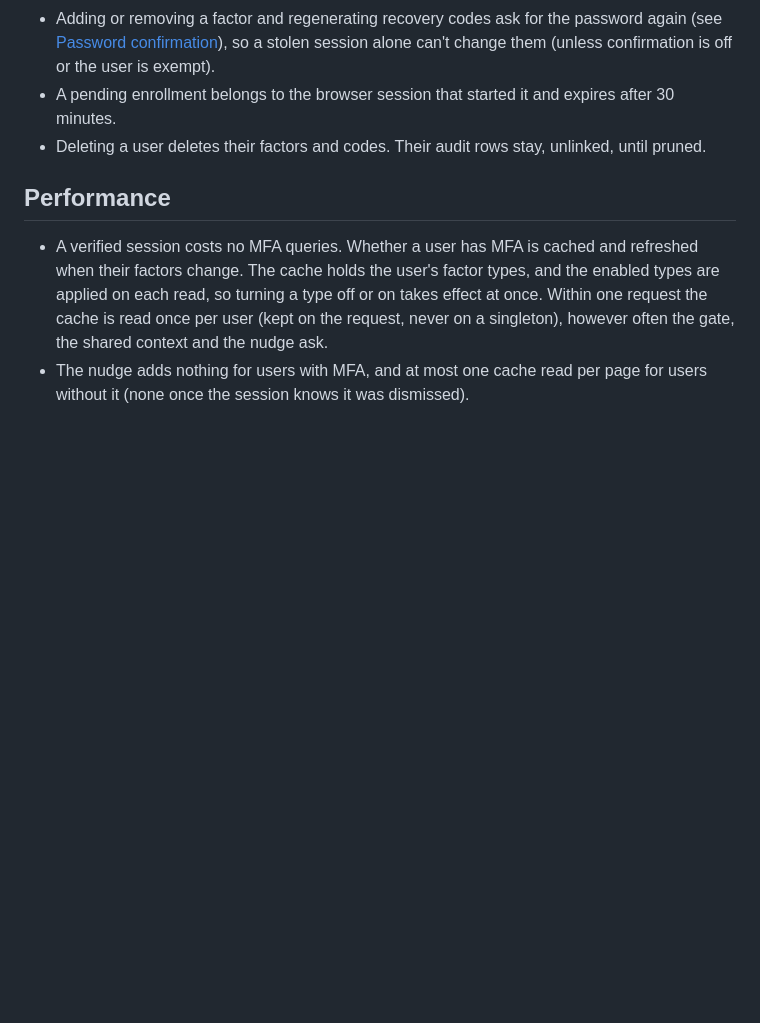
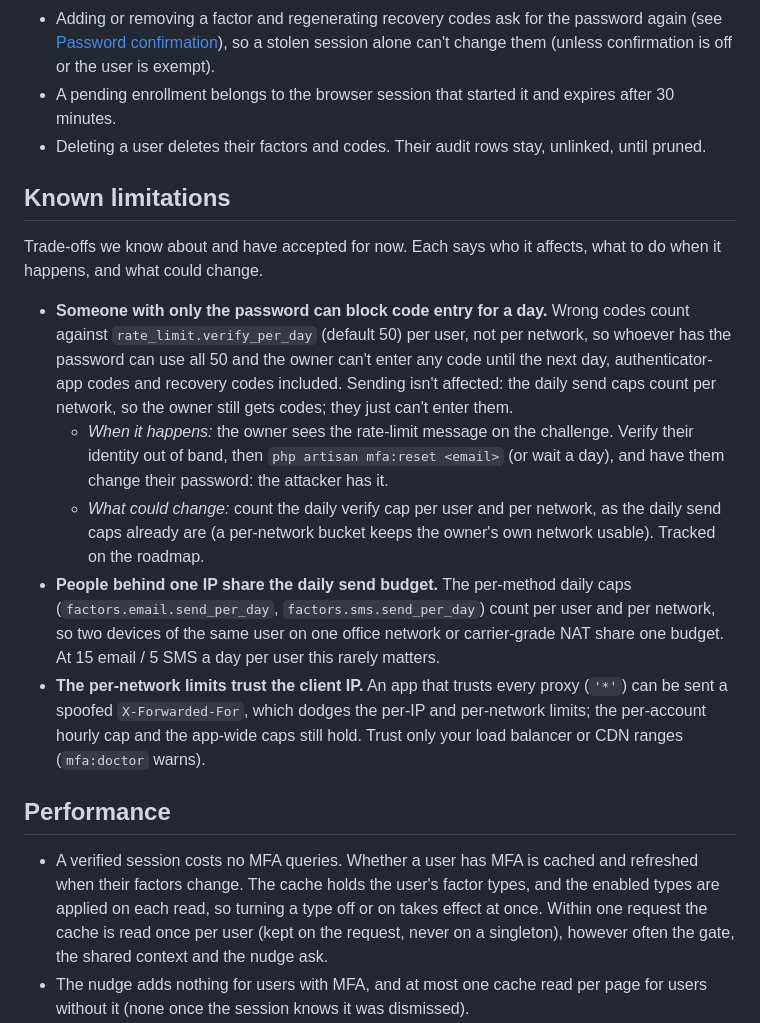
Before and after one commit to strontiumcorp/laravel-mfa, a Markdown page: docs/configuration.md, the part around the change. Drawn GitHub-style; blank space fills up the shorter version.

Commit message:
docs: known limitations, starting with the password-only verify lockout
docs/configuration.md lists the accepted trade-offs: someone with only the password can use up verify_per_day and block the owner's code entry for a day (with support steps and the possible per-network fix), shared IPs share the daily send budget, and the per-network limits trust the client IP. The per-network verify cap goes on the plan's Roadmap.

```diff
--- a/docs/configuration.md
+++ b/docs/configuration.md
@@ -236,6 +236,16 @@ php artisan mfa:reset jane@example.com             # locked-out user; verify the
 - A pending enrollment belongs to the browser session that started it and expires after 30 minutes.
 - Deleting a user deletes their factors and codes. Their audit rows stay, unlinked, until pruned.
 
+## Known limitations
+
+Trade-offs we know about and have accepted for now. Each says who it affects, what to do when it happens, and what could change.
+
+- **Someone with only the password can block code entry for a day.** Wrong codes count against `rate_limit.verify_per_day` (default 50) per user, not per network, so whoever has the password can use all 50 and the owner can't enter any code until the next day, authenticator-app codes and recovery codes included. Sending isn't affected: the daily send caps count per network, so the owner still gets codes; they just can't enter them.
+  - *When it happens:* the owner sees the rate-limit message on the challenge. Verify their identity out of band, then `php artisan mfa:reset <email>` (or wait a day), and have them change their password: the attacker has it.
+  - *What could change:* count the daily verify cap per user and per network, as the daily send caps already are (a per-network bucket keeps the owner's own network usable). Tracked on the roadmap.
+- **People behind one IP share the daily send budget.** The per-method daily caps (`factors.email.send_per_day`, `factors.sms.send_per_day`) count per user and per network, so two devices of the same user on one office network or carrier-grade NAT share one budget. At 15 email / 5 SMS a day per user this rarely matters.
+- **The per-network limits trust the client IP.** An app that trusts every proxy (`'*'`) can be sent a spoofed `X-Forwarded-For`, which dodges the per-IP and per-network limits; the per-account hourly cap and the app-wide caps still hold. Trust only your load balancer or CDN ranges (`mfa:doctor` warns).
+
 ## Performance
 
 - A verified session costs no MFA queries. Whether a user has MFA is cached and refreshed when their factors change. The cache holds the user's factor types, and the enabled types are applied on each read, so turning a type off or on takes effect at once. Within one request the cache is read once per user (kept on the request, never on a singleton), however often the gate, the shared context and the nudge ask.
```
Also changed, not shown: .codex/plans/mfa-integration-plan.md (+2 -0 lines).
